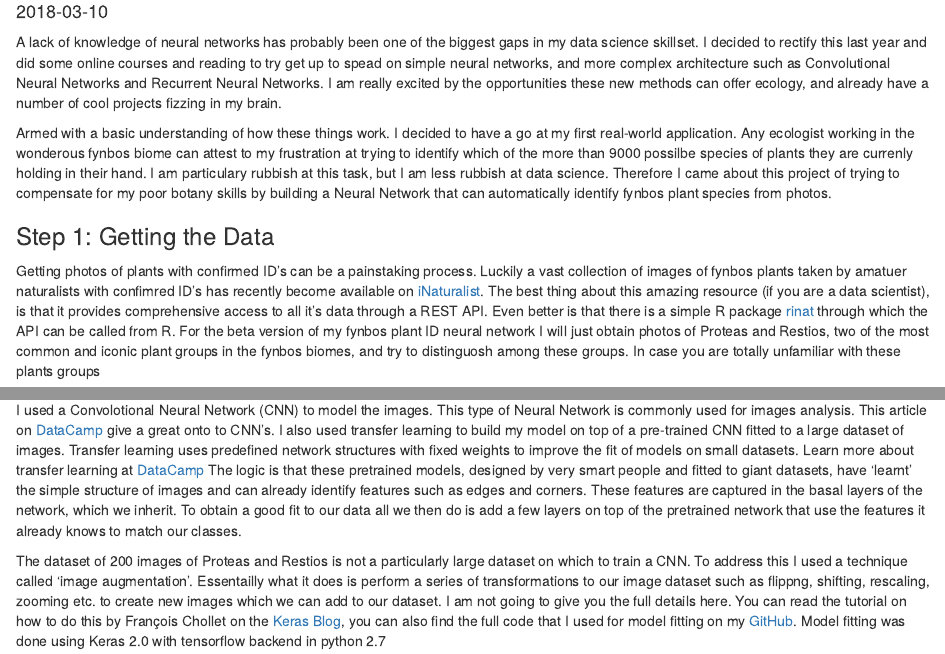
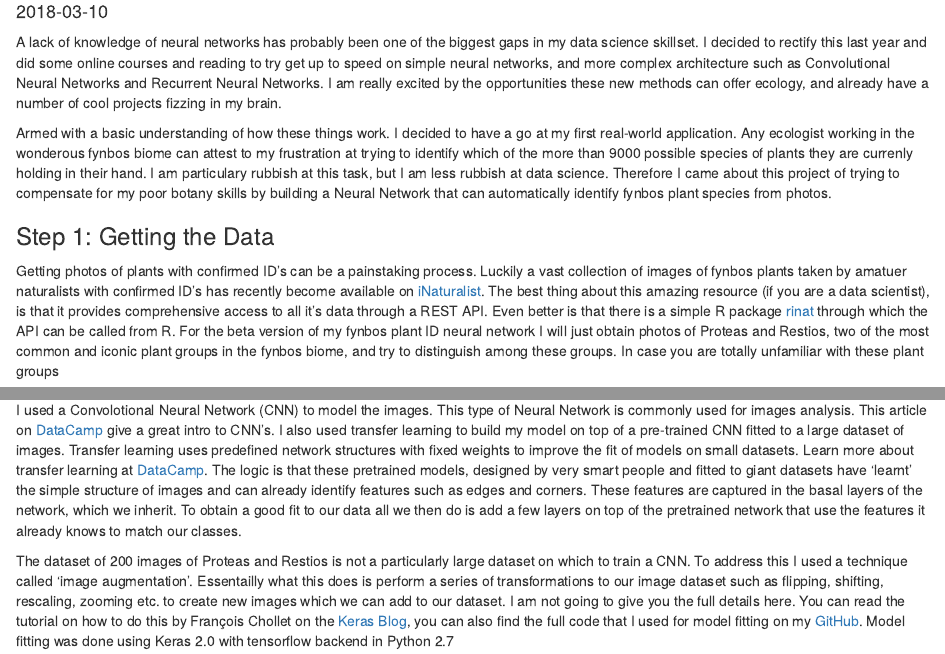
Before and after one commit to GMoncrieff/lentilcurtain, an R Markdown document (content/posts/2018-03-10-automated-fynbos-identification-using-inaturalist-and-deep-learning.Rmd): the page in a window 1100 px wide, from 140 px down, and a second part further down, joined at a grey line. Rendered offline with R 4.5, knitr and Pandoc, with nearby package versions.

Commit message:
edit imagenet post

````diff
--- a/content/posts/2018-03-10-automated-fynbos-identification-using-inaturalist-and-deep-learning.Rmd
+++ b/content/posts/2018-03-10-automated-fynbos-identification-using-inaturalist-and-deep-learning.Rmd
@@ -1,24 +1,24 @@
 ---
 title: 'Automated fynbos identification using iNaturalist and Deep Learning '
-author: Glenn Moncrieff
+author: "Glenn Moncrieff"
 date: '2018-03-10'
 slug: automated-fynbos-identification-using-inaturalist-and-deep-learning
+tags:
+- Keras
+- iNaturalist
 categories:
-  - R tutorial
-  - Python tutorial
-  - Neural Networks
-tags:
-  - Keras
-  - iNaturalist
+- R tutorial
+- Python tutorial
+- Neural Networks
 ---
 
-A lack of knowledge of neural networks has probably been one of the biggest gaps in my data science skillset. I decided to rectify this last year and did some online courses and reading to try get up to spead on simple neural networks, and more complex architecture such as Convolutional Neural Networks and Recurrent Neural Networks. I am really excited by the opportunities these new methods can offer ecology, and already have a number of cool projects fizzing in my brain.
+A lack of knowledge of neural networks has probably been one of the biggest gaps in my data science skillset. I decided to rectify this last year and did some online courses and reading to try get up to speed on simple neural networks, and more complex architecture such as Convolutional Neural Networks and Recurrent Neural Networks. I am really excited by the opportunities these new methods can offer ecology, and already have a number of cool projects fizzing in my brain.
 
-Armed with a basic understanding of how these things work. I decided to have a go at my first real-world application. Any ecologist working in the wonderous fynbos biome can attest to my frustration at trying to identify which of the more than 9000 possilbe species of plants they are currenly holding in their hand. I am particulary rubbish at this task, but I am less rubbish at data science. Therefore I came about this project of trying to compensate for my poor botany skills by building a Neural Network that can automatically identify fynbos plant species from photos.
+Armed with a basic understanding of how these things work. I decided to have a go at my first real-world application. Any ecologist working in the wonderous fynbos biome can attest to my frustration at trying to identify which of the more than 9000 possible species of plants they are currenly holding in their hand. I am particulary rubbish at this task, but I am less rubbish at data science. Therefore I came about this project of trying to compensate for my poor botany skills by building a Neural Network that can automatically identify fynbos plant species from photos.
 
 ### Step 1: Getting the Data
 
-Getting photos of plants with confirmed ID's can be a painstaking process. Luckily a vast collection of images of fynbos plants taken by amatuer naturalists with confimred ID's has recently become available on [iNaturalist](https://www.inaturalist.org/). The best thing about this amazing resource (if you are a data scientist), is that it provides comprehensive access to all it's data through a REST API. Even better is that there is a simple R package [rinat](https://github.com/ropensci/rinat) through which the API can be called from R. For the beta version of my fynbos plant ID neural network I will just obtain photos of Proteas and Restios, two of the most common and iconic plant groups in the fynbos biomes, and try to distinguosh among these groups. In case you are totally unfamiliar with these plants groups
+Getting photos of plants with confirmed ID's can be a painstaking process. Luckily a vast collection of images of fynbos plants taken by amatuer naturalists with confirmed ID's has recently become available on [iNaturalist](https://www.inaturalist.org/). The best thing about this amazing resource (if you are a data scientist), is that it provides comprehensive access to all it's data through a REST API. Even better is that there is a simple R package [rinat](https://github.com/ropensci/rinat) through which the API can be called from R. For the beta version of my fynbos plant ID neural network I will just obtain photos of Proteas and Restios, two of the most common and iconic plant groups in the fynbos biome, and try to distinguish among these groups. In case you are totally unfamiliar with these plant groups
 
 Here is a Restio (family Restionaceae):
 <img src="/images/Elegia_filacea_ronald_flipphi.jpeg" alt="Elegia filacea photo: Ronald Flipphi CC BY-NC"> _Elegia filacea. photo: Ronald Flipphi CC BY-NC_
@@ -60,9 +60,9 @@ tree -d /Users/glennmoncrieff/science/image_net/Data
 ```
 
 ### Step 2: Train the Neural Network
-I used a Convolotional Neural Network (CNN) to model the images. This type of Neural Network is commonly used for images analysis. This article on [DataCamp](https://www.datacamp.com/community/tutorials/convolutional-neural-networks-python) give a great onto to CNN's. I also used transfer learning to build my model on top of a pre-trained CNN fitted to a large dataset of images. Transfer learning uses predefined network structures with fixed weights to improve the fit of models on small datasets. Learn more about transfer learning at [DataCamp](https://www.datacamp.com/community/tutorials/transfer-learning) The logic is that these pretrained models, designed by very smart people and fitted to giant datasets, have 'learnt' the simple structure of images and can already identify features such as edges and corners. These features are captured in the basal layers of the network, which we inherit. To obtain a good fit to our data all we then do is add a few layers on top of the pretrained network that use the features it already knows to match our classes.
+I used a Convolotional Neural Network (CNN) to model the images. This type of Neural Network is commonly used for images analysis. This article on [DataCamp](https://www.datacamp.com/community/tutorials/convolutional-neural-networks-python) give a great intro to CNN's. I also used transfer learning to build my model on top of a pre-trained CNN fitted to a large dataset of images. Transfer learning uses predefined network structures with fixed weights to improve the fit of models on small datasets. Learn more about transfer learning at [DataCamp](https://www.datacamp.com/community/tutorials/transfer-learning). The logic is that these pretrained models, designed by very smart people and fitted to giant datasets have 'learnt' the simple structure of images and can already identify features such as edges and corners. These features are captured in the basal layers of the network, which we inherit. To obtain a good fit to our data all we then do is add a few layers on top of the pretrained network that use the features it already knows to match our classes.
 
-The dataset of 200 images of Proteas and Restios is not a particularly large dataset on which to train a CNN. To address this I used a technique called 'image augmentation'. Essentailly what it does is perform a series of transformations to our image dataset such as flippng, shifting, rescaling, zooming etc. to create new images which we can add to our dataset. I am not going to give you the full details here. You can read the tutorial on how to do this by François Chollet on the [Keras Blog](https://blog.keras.io/building-powerful-image-classification-models-using-very-little-data.html), you can also find the full code that I used for model fitting on my [GitHub](https://github.com/GMoncrieff/protea_image). Model fitting was done using Keras 2.0 with tensorflow backend in python 2.7
+The dataset of 200 images of Proteas and Restios is not a particularly large dataset on which to train a CNN. To address this I used a technique called 'image augmentation'. Essentailly what this does is perform a series of transformations to our image dataset such as flipping, shifting, rescaling, zooming etc. to create new images which we can add to our dataset. I am not going to give you the full details here. You can read the tutorial on how to do this by François Chollet on the [Keras Blog](https://blog.keras.io/building-powerful-image-classification-models-using-very-little-data.html), you can also find the full code that I used for model fitting on my [GitHub](https://github.com/GMoncrieff/protea_image). Model fitting was done using Keras 2.0 with tensorflow backend in Python 2.7
 
 <img src="/images/image_acc.png" alt="Model fitting">
 *Fitting the Proteas vs Restios image classifier with Keras 2.0*
````
Also changed, not shown: content/posts/2018-03-10-automated-fynbos-identification-using-inaturalist-and-deep-learning.html, content/posts/2018-03-10-automated-fynbos-identification-using-inaturalist-and-deep-learning.Rmd (6 more changed lines).
